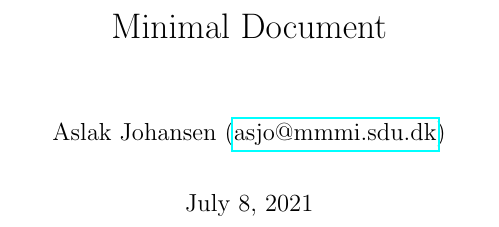
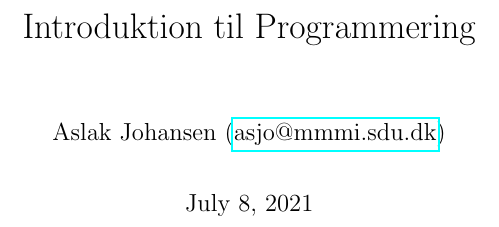
Before and after one commit to aslakjohansen/progintro, a LaTeX book (doc/document.tex): part of page 1 of 7, cut at the place of the change. Compiled offline with pdfLaTeX.

Commit message:
Updated title of document

```diff
--- a/doc/document.tex
+++ b/doc/document.tex
@@ -8,7 +8,7 @@
 
 \begin{document}
 
-\title{Minimal Document}
+\title{Introduktion til Programmering}
 \author{Aslak Johansen (\href{mailto:asjo@mmmi.sdu.dk}{asjo@mmmi.sdu.dk})}
 \maketitle
 \tableofcontents
```
